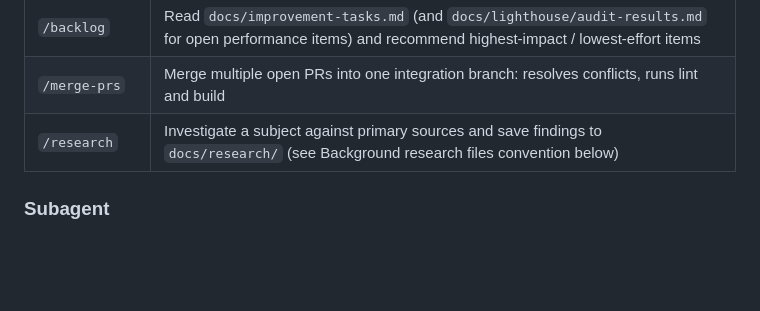
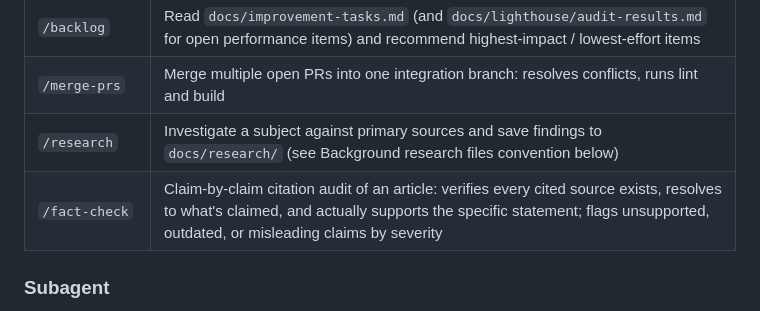
Before and after one commit to technotenshi/newcastle-lgbt, a Markdown page: CLAUDE.md, the part around the change. GitHub-like rendering; blank space fills up the shorter version.

Commit message:
Add /fact-check skill for claim-by-claim citation auditing
Adds a rigorous fact-check and source-verification skill (Claude Code +
Codex mirror) for auditing articles claim by claim against their cited
sources, with repo-specific notes on verifying bot-defensive citation
URLs (playwright-cli, Federal Register, NCBI E-utilities, WA bill PDFs).

Co-Authored-By: Claude Sonnet 5 <noreply@anthropic.com>

```diff
--- a/CLAUDE.md
+++ b/CLAUDE.md
@@ -157,6 +157,7 @@ Skills, a subagent, and hooks are configured in `.claude/`. Always check whether
 | `/backlog` | Read `docs/improvement-tasks.md` (and `docs/lighthouse/audit-results.md` for open performance items) and recommend highest-impact / lowest-effort items |
 | `/merge-prs` | Merge multiple open PRs into one integration branch: resolves conflicts, runs lint and build |
 | `/research` | Investigate a subject against primary sources and save findings to `docs/research/` (see Background research files convention below) |
+| `/fact-check` | Claim-by-claim citation audit of an article: verifies every cited source exists, resolves to what's claimed, and actually supports the specific statement; flags unsupported, outdated, or misleading claims by severity |
 
 ### Subagent
 `content-reviewer` — enforces content conventions (em dashes, racial diversity language, LGBTQ+ motifs, lighting, absolute URLs) and the advocacy-forward editorial stance (critical conclusions, naming individuals with credible evidence, drawing on `docs/research/` files). Invoked automatically on content review or on demand.
```
Also changed, not shown: 2 other files.
